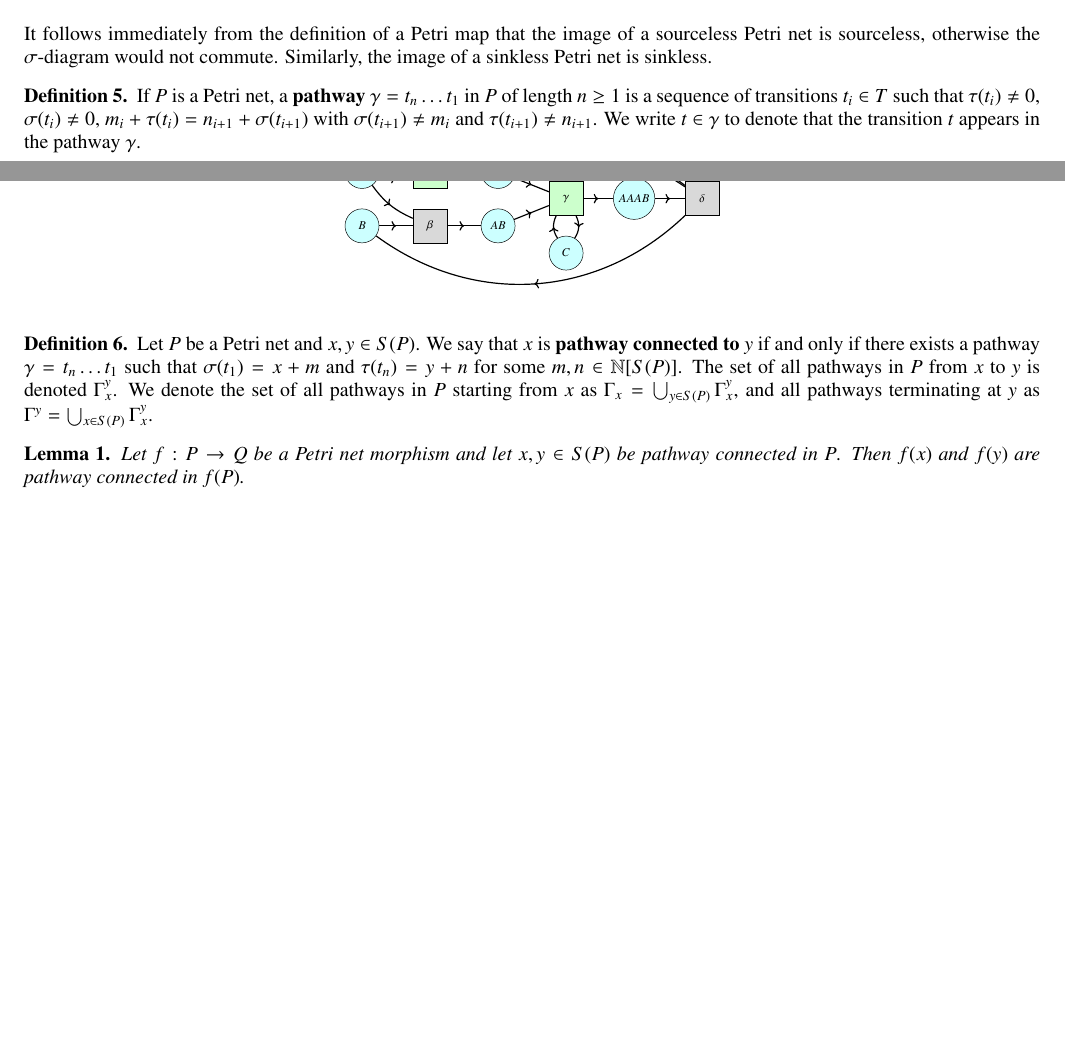
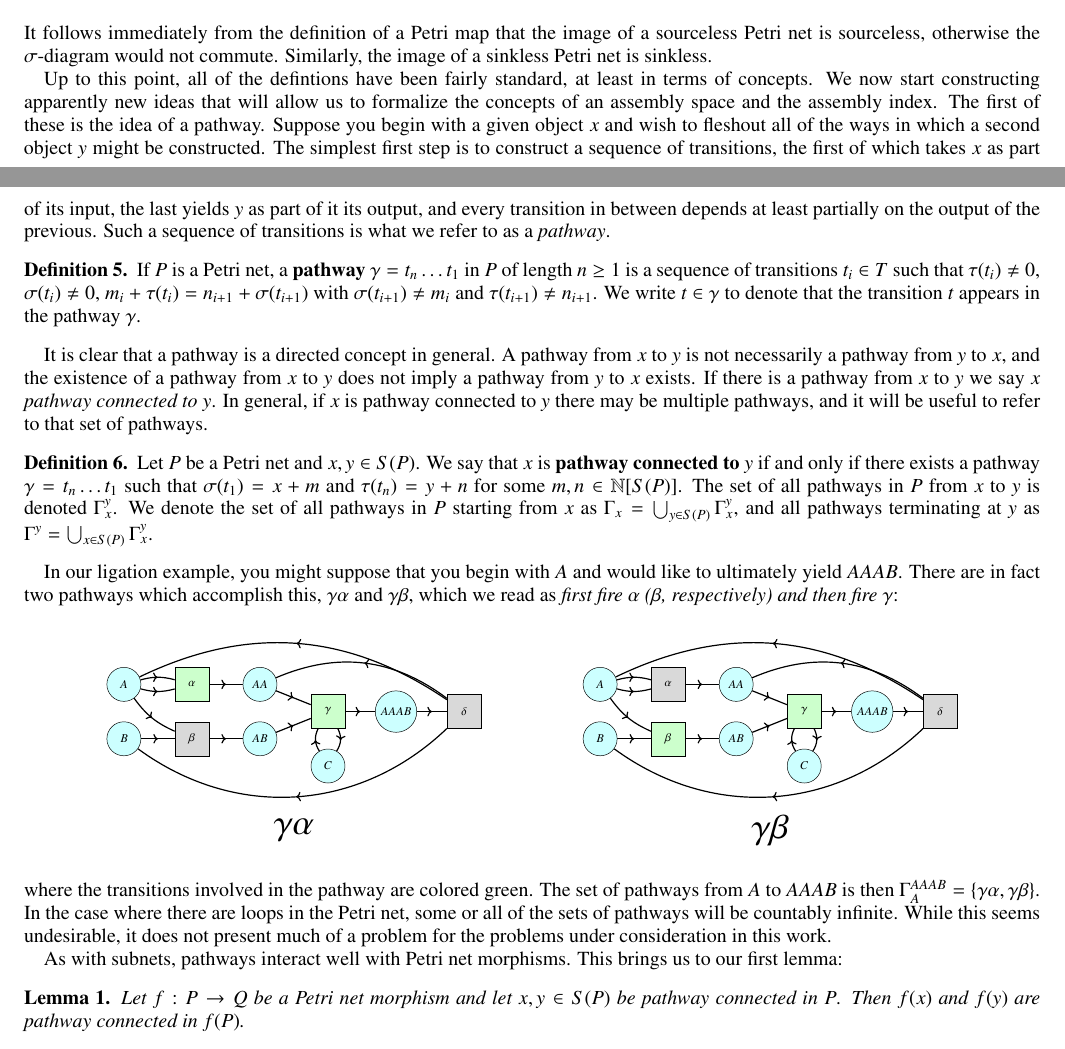
Before and after one commit to ELIFE-ASU/dglmoore, a LaTeX paper (papers/assembly/I/main.tex): two parts of pages 5 and 6 of 8, joined at a grey line, cut so that both start at the same text, the shorter picture padded with empty space. Compiled offline with pdfLaTeX.

Commit message:
Expand text and examples through pathway connectedness

```diff
--- a/papers/assembly/I/main.tex
+++ b/papers/assembly/I/main.tex
@@ -702,10 +702,31 @@ Graphically,
 It follows immediately from the definition of a Petri map that the image of a sourceless Petri net is sourceless, otherwise the $\sigma$-diagram would not commute.
 Similarly, the image of a sinkless Petri net is sinkless.
 
+Up to this point, all of the defintions have been fairly standard, at least in terms of concepts.
+We now start constructing apparently new ideas that will allow us to formalize the concepts of an assembly space and the assembly index.
+The first of these is the idea of a pathway.
+Suppose you begin with a given object $x$ and wish to fleshout all of the ways in which a second object $y$ might be constructed.
+The simplest first step is to construct a sequence of transitions, the first of which takes $x$ as part of its input, the last yields $y$ as part of it its output, and every transition in between depends at least partially on the output of the previous.
+Such a sequence of transitions is what we refer to as a \textit{pathway}.
+
 \begin{definition}\label{def:pathway}
     If $P$ is a Petri net, a \textbf{pathway} $\gamma = t_n \ldots t_1$ in $P$ of length $n \ge 1$ is a sequence of transitions $t_i \in T$ such that $\tau(t_i) \ne 0$, $\sigma(t_i) \ne 0$, $m_{i} + \tau(t_i) = n_{i+1} + \sigma(t_{i+1})$ with $\sigma(t_{i+1}) \ne m_{i}$ and $\tau(t_{i+1}) \ne n_{i+1}$. We write $t \in \gamma$ to denote that the transition $t$ appears in the pathway $\gamma$.
 \end{definition}
 
+It is clear that a pathway is a directed concept in general.
+A pathway from $x$ to $y$ is not necessarily a pathway from $y$ to $x$, and the existence of a pathway from $x$ to $y$ does not imply a pathway from $y$ to $x$ exists.
+If there is a pathway from $x$ to $y$ we say \textit{$x$ pathway connected to $y$}.
+In general, if $x$ is pathway connected to $y$ there may be multiple pathways, and it will be useful to refer to that set of pathways.
+
+\begin{definition}\label{def:pathway-connected}
+    Let $P$ be a Petri net and $x,y \in S(P)$.
+    We say that $x$ is \textbf{pathway connected to} $y$ if and only if there exists a pathway $\gamma = t_n \ldots t_1$ such that $\sigma(t_1) = x + m$ and $\tau(t_n) = y + n$ for some $m, n \in \N[S(P)]$.
+    The set of all pathways in $P$ from $x$ to $y$ is denoted $\Gamma_x^y$.
+    We denote the set of all pathways in $P$ starting from $x$ as $\Gamma_x = \bigcup_{y \in S(P)} \Gamma_x^y$, and all pathways terminating at $y$ as $\Gamma^y = \bigcup_{x \in S(P)} \Gamma_x^y$.
+\end{definition}
+
+In our ligation example, you might suppose that you begin with $A$ and would like to ultimately yield $AAAB$.
+There are in fact two pathways which accomplish this, $\gamma\alpha$ and $\gamma\beta$, which we read as \textit{first fire $\alpha$ ($\beta$, respectively) and then fire $\gamma$}:
 \begin{center}
     \scalebox{0.6}{
         \begin{tikzpicture}
@@ -720,6 +741,19 @@ Similarly, the image of a sinkless Petri net is sinkless.
                 \node [style=transition] (tau2) at (2, -0.8) {$\beta$};
                 \node [style=transition, fill=green!20] (tau3) at (6, 0) {$\gamma$};
                 \node [style=transition] (tau4) at (10, 0) {$\delta$};
+                \node [scale=3] at (5, -3.5) {$\gamma\alpha$};
+
+                \node [style=site] (A2) at (14, 0.8) {$A$};
+                \node [style=site] (B2) at (14, -0.8) {$B$};
+                \node [style=site] (C2) at (20, -1.6) {$C$};
+                \node [style=site] (AA2) at (18, 0.8) {$AA$};
+                \node [style=site] (AB2) at (18, -0.8) {$AB$};
+                \node [style=site] (AAAB2) at (22, 0) {$AAAB$};
+                \node [style=transition] (tau12) at (16, 0.8) {$\alpha$};
+                \node [style=transition, fill=green!20] (tau22) at (16, -0.8) {$\beta$};
+                \node [style=transition, fill=green!20] (tau32) at (20, 0) {$\gamma$};
+                \node [style=transition] (tau42) at (24, 0) {$\delta$};
+                \node [scale=3] at (19, -3.5) {$\gamma\beta$};
             \end{pgfonlayer}
             \begin{pgfonlayer}{edgelayer}
                 \draw [style=arrow, bend right=15] (A) to (tau1);
@@ -737,18 +771,33 @@ Similarly, the image of a sinkless Petri net is sinkless.
                 \draw [style=arrow, bend right=30] (tau4) to (A);
                 \draw [style=arrow, bend right=30] (tau4) to (AA);
                 \draw [style=arrow, bend left=40] (tau4) to (B);
+
+                \draw [style=arrow, bend right=15] (A2) to (tau12);
+                \draw [style=arrow, bend left=15] (A2) to (tau12);
+                \draw [style=arrow, bend right=15] (A2) to (tau22);
+                \draw [style=arrow] (tau12) to (AA2);
+                \draw [style=arrow] (B2) to (tau22);
+                \draw [style=arrow] (tau22) to (AB2);
+                \draw [style=arrow] (AA2) to (tau32);
+                \draw [style=arrow] (AB2) to (tau32);
+                \draw [style=arrow, bend left=30] (C2) to (tau32);
+                \draw [style=arrow] (tau32) to (AAAB2);
+                \draw [style=arrow, bend left=30] (tau32) to (C2);
+                \draw [style=arrow] (AAAB2) to (tau42);
+                \draw [style=arrow, bend right=30] (tau42) to (A2);
+                \draw [style=arrow, bend right=30] (tau42) to (AA2);
+                \draw [style=arrow, bend left=40] (tau42) to (B2);
             \end{pgfonlayer}
         \end{tikzpicture}
     }
 \end{center}
+where the transitions involved in the pathway are colored green.
+The set of pathways from $A$ to $AAAB$ is then $\Gamma_{A}^{AAAB} = \{ \gamma\alpha, \gamma\beta \}$.
+In the case where there are loops in the Petri net, some or all of the sets of pathways will be countably infinite.
+While this seems undesirable, it does not present much of a problem for the problems under consideration in this work.
 
-\begin{definition}\label{def:pathway-connected}
-    Let $P$ be a Petri net and $x,y \in S(P)$.
-    We say that $x$ is \textbf{pathway connected to} $y$ if and only if there exists a pathway $\gamma = t_n \ldots t_1$ such that $\sigma(t_1) = x + m$ and $\tau(t_n) = y + n$ for some $m, n \in \N[S(P)]$.
-    The set of all pathways in $P$ from $x$ to $y$ is denoted $\Gamma_x^y$.
-    We denote the set of all pathways in $P$ starting from $x$ as $\Gamma_x = \bigcup_{y \in S(P)} \Gamma_x^y$, and all pathways terminating at $y$ as $\Gamma^y = \bigcup_{x \in S(P)} \Gamma_x^y$.
-\end{definition}
-
+As with subnets, pathways interact well with Petri net morphisms.
+This brings us to our first lemma:
 \begin{lemma}\label{lem:image-of-pathways}
     Let $f: P \rightarrow Q$ be a Petri net morphism and let $x, y \in S(P)$ be pathway connected in $P$.
     Then $f(x)$ and $f(y)$ are pathway connected in $f(P)$.
```
Also changed, not shown: papers/assembly/I/main.tex (2 more changed lines).
